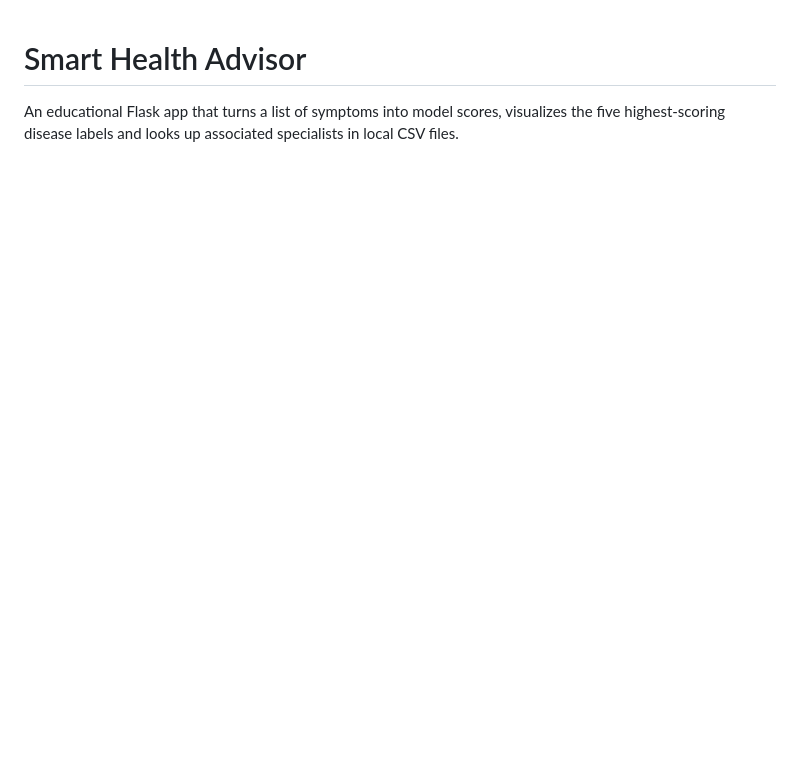
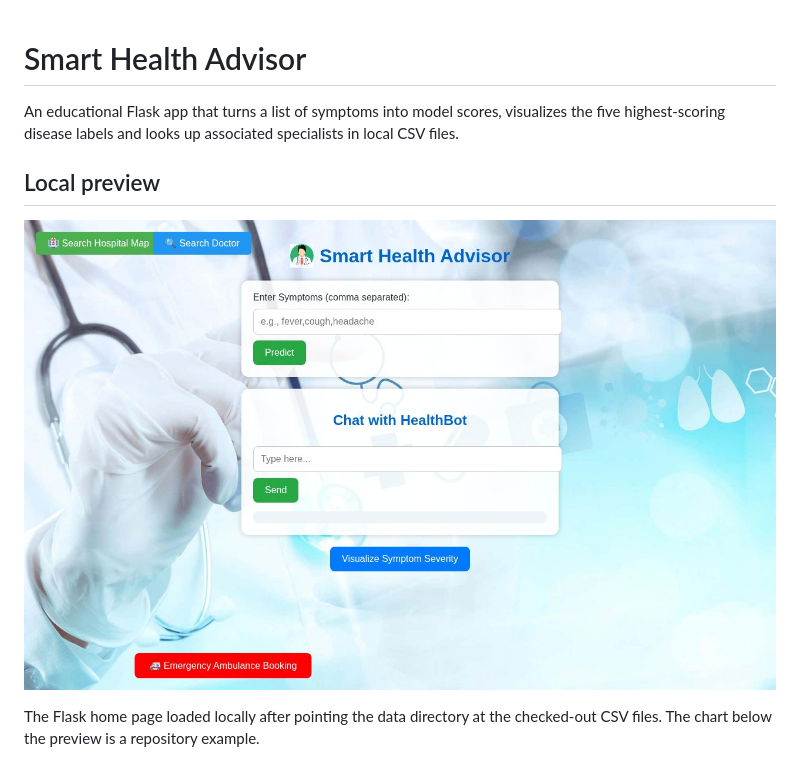
Before and after one commit to Ashishkumar401/smart_health_advisor, a Markdown page: README.md, the part around one of its changes. Drawn GitHub-style; pictures changed too: docs/localhost.jpg (added); blank space fills up the shorter version.

```diff
--- a/README.md
+++ b/README.md
@@ -2,4 +2,10 @@
 
 An educational Flask app that turns a list of symptoms into model scores, visualizes the five highest-scoring disease labels and looks up associated specialists in local CSV files.
 
+## Local preview
+
+![smart_health_advisor running locally](docs/localhost.jpg)
+
+The Flask home page loaded locally after pointing the data directory at the checked-out CSV files. The chart below the preview is a repository example.
+
 ![Example of the model's top five scores](static/prediction.png)
```
Also changed, not shown: other parts of README.md (+54 -5 lines).
